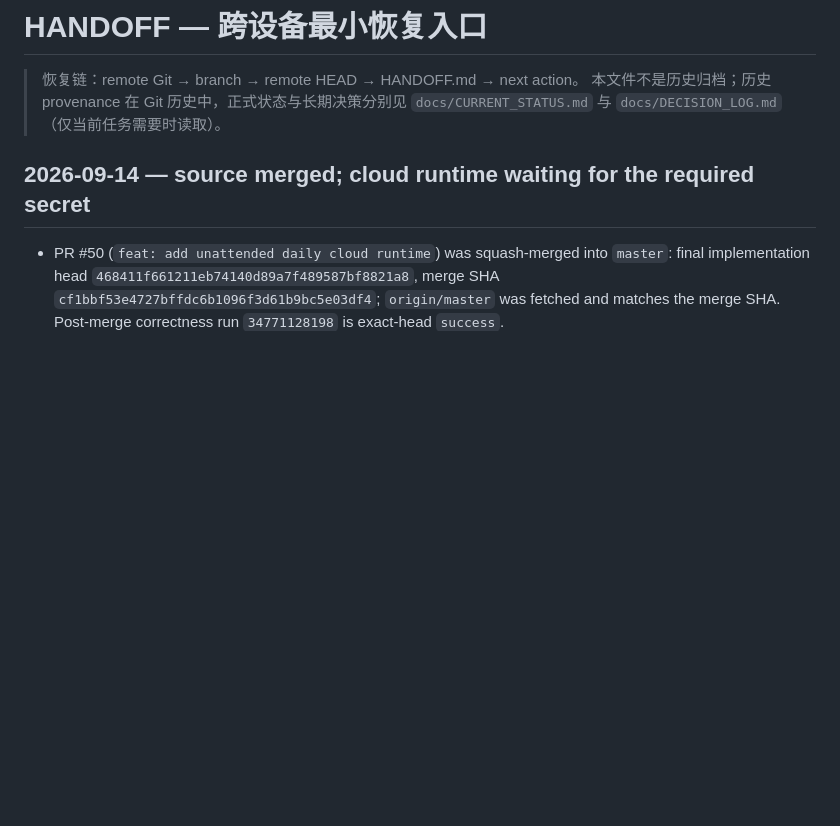
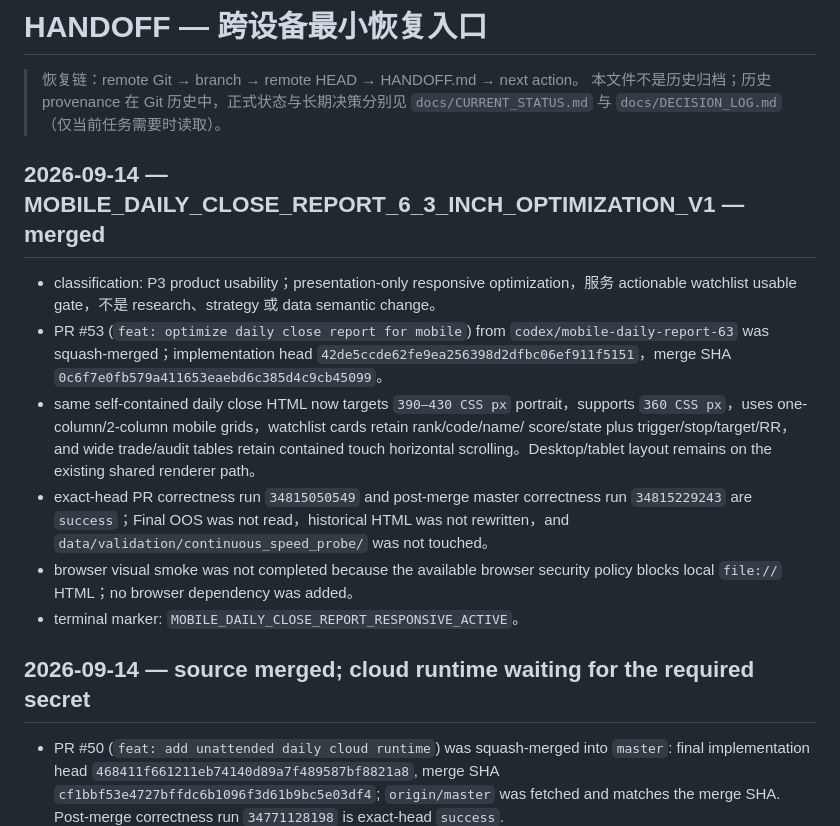
Before and after one commit to EFSing/ashare_watchlist, a Markdown page: HANDOFF.md, the part around the change. GitHub-like rendering; blank space fills up the shorter version.

Commit message:
docs: record mobile report responsive state

```diff
--- a/HANDOFF.md
+++ b/HANDOFF.md
@@ -3,6 +3,25 @@
 > 恢复链：remote Git → branch → remote HEAD → HANDOFF.md → next action。
 > 本文件不是历史归档；历史 provenance 在 Git 历史中，正式状态与长期决策分别见
 > `docs/CURRENT_STATUS.md` 与 `docs/DECISION_LOG.md`（仅当前任务需要时读取）。
+
+## 2026-09-14 — MOBILE_DAILY_CLOSE_REPORT_6_3_INCH_OPTIMIZATION_V1 — merged
+
+- classification: P3 product usability；presentation-only responsive optimization，服务
+  actionable watchlist usable gate，不是 research、strategy 或 data semantic change。
+- PR #53 (`feat: optimize daily close report for mobile`) from
+  `codex/mobile-daily-report-63` was squash-merged；implementation head
+  `42de5ccde62fe9ea256398d2dfbc06ef911f5151`，merge SHA
+  `0c6f7e0fb579a411653eaebd6c385d4c9cb45099`。
+- same self-contained daily close HTML now targets `390–430 CSS px` portrait，supports
+  `360 CSS px`，uses one-column/2-column mobile grids，watchlist cards retain rank/code/name/
+  score/state plus trigger/stop/target/RR，and wide trade/audit tables retain contained touch
+  horizontal scrolling。Desktop/tablet layout remains on the existing shared renderer path。
+- exact-head PR correctness run `34815050549` and post-merge master correctness run
+  `34815229243` are `success`；Final OOS was not read，historical HTML was not rewritten，and
+  `data/validation/continuous_speed_probe/` was not touched。
+- browser visual smoke was not completed because the available browser security policy blocks
+  local `file://` HTML；no browser dependency was added。
+- terminal marker: `MOBILE_DAILY_CLOSE_REPORT_RESPONSIVE_ACTIVE`。
 
 ## 2026-09-14 — source merged; cloud runtime waiting for the required secret
 
```
Also changed, not shown: docs/CURRENT_STATUS.md (+19 -0 lines), docs/DECISION_LOG.md (+18 -0 lines).
